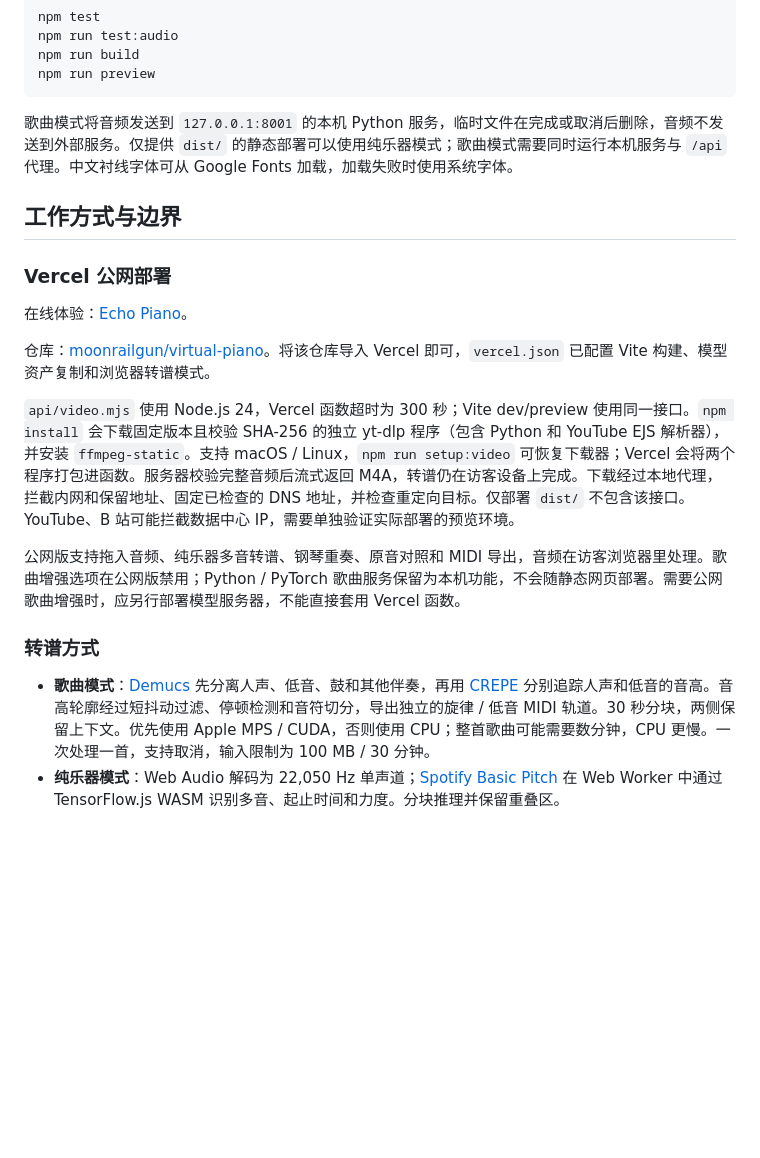
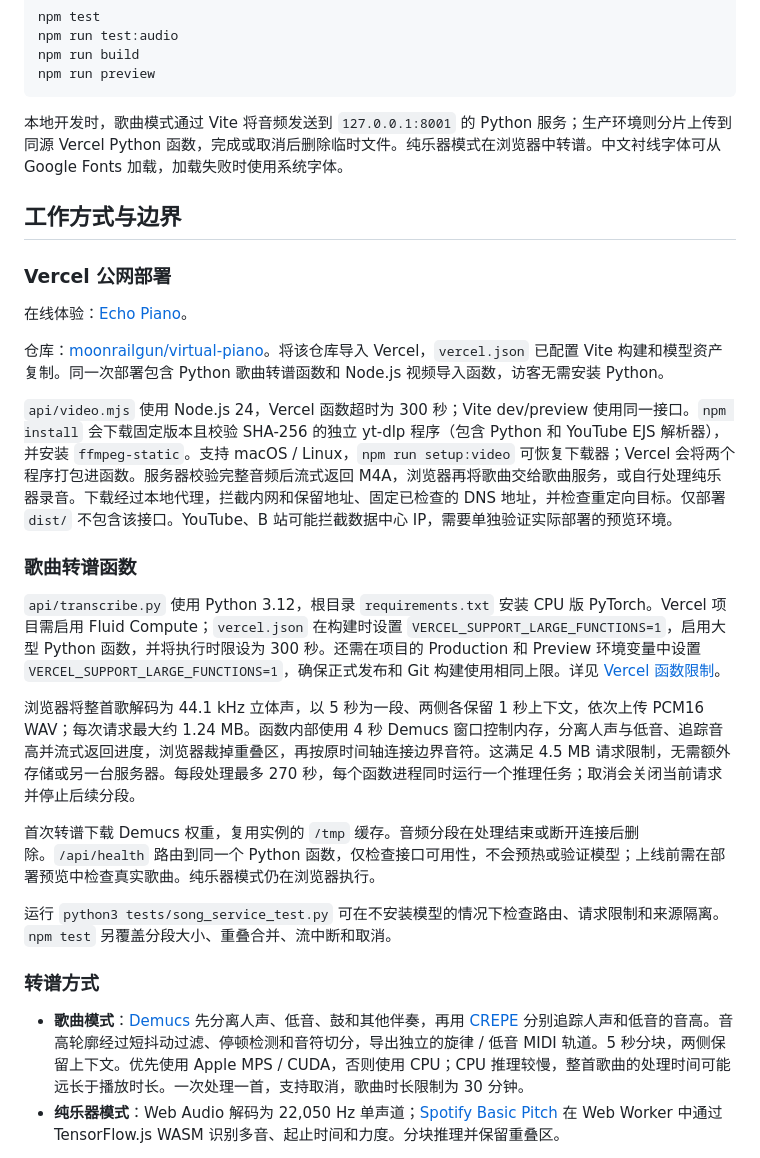
Before and after one commit to moonrailgun/virtual-piano, a Markdown page: README.zh-CN.md, the part around the change. Drawn GitHub-style; blank space fills up the shorter version.

````diff
--- a/README.zh-CN.md
+++ b/README.zh-CN.md
@@ -33,7 +33,7 @@ npm run build
 npm run preview
 ```
 
-歌曲模式将音频发送到 `127.0.0.1:8001` 的本机 Python 服务，临时文件在完成或取消后删除，音频不发送到外部服务。仅提供 `dist/` 的静态部署可以使用纯乐器模式；歌曲模式需要同时运行本机服务与 `/api` 代理。中文衬线字体可从 Google Fonts 加载，加载失败时使用系统字体。
+本地开发时，歌曲模式通过 Vite 将音频发送到 `127.0.0.1:8001` 的 Python 服务；生产环境则分片上传到同源 Vercel Python 函数，完成或取消后删除临时文件。纯乐器模式在浏览器中转谱。中文衬线字体可从 Google Fonts 加载，加载失败时使用系统字体。
 
 ## 工作方式与边界
 
@@ -41,15 +41,23 @@ npm run preview
 
 在线体验：[Echo Piano](https://virtual-piano-sable.vercel.app)。
 
-仓库：[moonrailgun/virtual-piano](https://github.com/moonrailgun/virtual-piano)。将该仓库导入 Vercel 即可，`vercel.json` 已配置 Vite 构建、模型资产复制和浏览器转谱模式。
+仓库：[moonrailgun/virtual-piano](https://github.com/moonrailgun/virtual-piano)。将该仓库导入 Vercel，`vercel.json` 已配置 Vite 构建和模型资产复制。同一次部署包含 Python 歌曲转谱函数和 Node.js 视频导入函数，访客无需安装 Python。
 
-`api/video.mjs` 使用 Node.js 24，Vercel 函数超时为 300 秒；Vite dev/preview 使用同一接口。`npm install` 会下载固定版本且校验 SHA-256 的独立 yt-dlp 程序（包含 Python 和 YouTube EJS 解析器），并安装 `ffmpeg-static`。支持 macOS / Linux，`npm run setup:video` 可恢复下载器；Vercel 会将两个程序打包进函数。服务器校验完整音频后流式返回 M4A，转谱仍在访客设备上完成。下载经过本地代理，拦截内网和保留地址、固定已检查的 DNS 地址，并检查重定向目标。仅部署 `dist/` 不包含该接口。YouTube、B 站可能拦截数据中心 IP，需要单独验证实际部署的预览环境。
+`api/video.mjs` 使用 Node.js 24，Vercel 函数超时为 300 秒；Vite dev/preview 使用同一接口。`npm install` 会下载固定版本且校验 SHA-256 的独立 yt-dlp 程序（包含 Python 和 YouTube EJS 解析器），并安装 `ffmpeg-static`。支持 macOS / Linux，`npm run setup:video` 可恢复下载器；Vercel 会将两个程序打包进函数。服务器校验完整音频后流式返回 M4A，浏览器再将歌曲交给歌曲服务，或自行处理纯乐器录音。下载经过本地代理，拦截内网和保留地址、固定已检查的 DNS 地址，并检查重定向目标。仅部署 `dist/` 不包含该接口。YouTube、B 站可能拦截数据中心 IP，需要单独验证实际部署的预览环境。
 
-公网版支持拖入音频、纯乐器多音转谱、钢琴重奏、原音对照和 MIDI 导出，音频在访客浏览器里处理。歌曲增强选项在公网版禁用；Python / PyTorch 歌曲服务保留为本机功能，不会随静态网页部署。需要公网歌曲增强时，应另行部署模型服务器，不能直接套用 Vercel 函数。
+### 歌曲转谱函数
+
+`api/transcribe.py` 使用 Python 3.12，根目录 `requirements.txt` 安装 CPU 版 PyTorch。Vercel 项目需启用 Fluid Compute；`vercel.json` 在构建时设置 `VERCEL_SUPPORT_LARGE_FUNCTIONS=1`，启用大型 Python 函数，并将执行时限设为 300 秒。还需在项目的 Production 和 Preview 环境变量中设置 `VERCEL_SUPPORT_LARGE_FUNCTIONS=1`，确保正式发布和 Git 构建使用相同上限。详见 [Vercel 函数限制](https://vercel.com/docs/functions/limitations)。
+
+浏览器将整首歌解码为 44.1 kHz 立体声，以 5 秒为一段、两侧各保留 1 秒上下文，依次上传 PCM16 WAV；每次请求最大约 1.24 MB。函数内部使用 4 秒 Demucs 窗口控制内存，分离人声与低音、追踪音高并流式返回进度，浏览器裁掉重叠区，再按原时间轴连接边界音符。这满足 4.5 MB 请求限制，无需额外存储或另一台服务器。每段处理最多 270 秒，每个函数进程同时运行一个推理任务；取消会关闭当前请求并停止后续分段。
+
+首次转谱下载 Demucs 权重，复用实例的 `/tmp` 缓存。音频分段在处理结束或断开连接后删除。`/api/health` 路由到同一个 Python 函数，仅检查接口可用性，不会预热或验证模型；上线前需在部署预览中检查真实歌曲。纯乐器模式仍在浏览器执行。
+
+运行 `python3 tests/song_service_test.py` 可在不安装模型的情况下检查路由、请求限制和来源隔离。`npm test` 另覆盖分段大小、重叠合并、流中断和取消。
 
 ### 转谱方式
 
-- **歌曲模式**：[Demucs](https://github.com/facebookresearch/demucs) 先分离人声、低音、鼓和其他伴奏，再用 [CREPE](https://github.com/maxrmorrison/torchcrepe) 分别追踪人声和低音的音高。音高轮廓经过短抖动过滤、停顿检测和音符切分，导出独立的旋律 / 低音 MIDI 轨道。30 秒分块，两侧保留上下文。优先使用 Apple MPS / CUDA，否则使用 CPU；整首歌曲可能需要数分钟，CPU 更慢。一次处理一首，支持取消，输入限制为 100 MB / 30 分钟。
+- **歌曲模式**：[Demucs](https://github.com/facebookresearch/demucs) 先分离人声、低音、鼓和其他伴奏，再用 [CREPE](https://github.com/maxrmorrison/torchcrepe) 分别追踪人声和低音的音高。音高轮廓经过短抖动过滤、停顿检测和音符切分，导出独立的旋律 / 低音 MIDI 轨道。5 秒分块，两侧保留上下文。优先使用 Apple MPS / CUDA，否则使用 CPU；CPU 推理较慢，整首歌曲的处理时间可能远长于播放时长。一次处理一首，支持取消，歌曲时长限制为 30 分钟。
 - **纯乐器模式**：Web Audio 解码为 22,050 Hz 单声道；[Spotify Basic Pitch](https://github.com/spotify/basic-pitch-ts) 在 Web Worker 中通过 TensorFlow.js WASM 识别多音、起止时间和力度。分块推理并保留重叠区。
 
 歌曲模式生成主唱旋律与低音的简化钢琴版，**不重建完整和弦、配器或指法**；前奏、间奏可能较稀疏，滑音、合唱和密集装饰音仍可能识别不准。纯乐器模式直接处理流行歌曲混音时容易把泛音和伴奏误识别为主旋律。两种模式都属于自动转谱初稿，输出按秒定位的卷帘谱与 MIDI，不是排版五线谱。原音仍使用导入的文件，钢琴重奏使用本地钢琴采样。
````
Also changed, not shown: README.md (+13 -5 lines).
